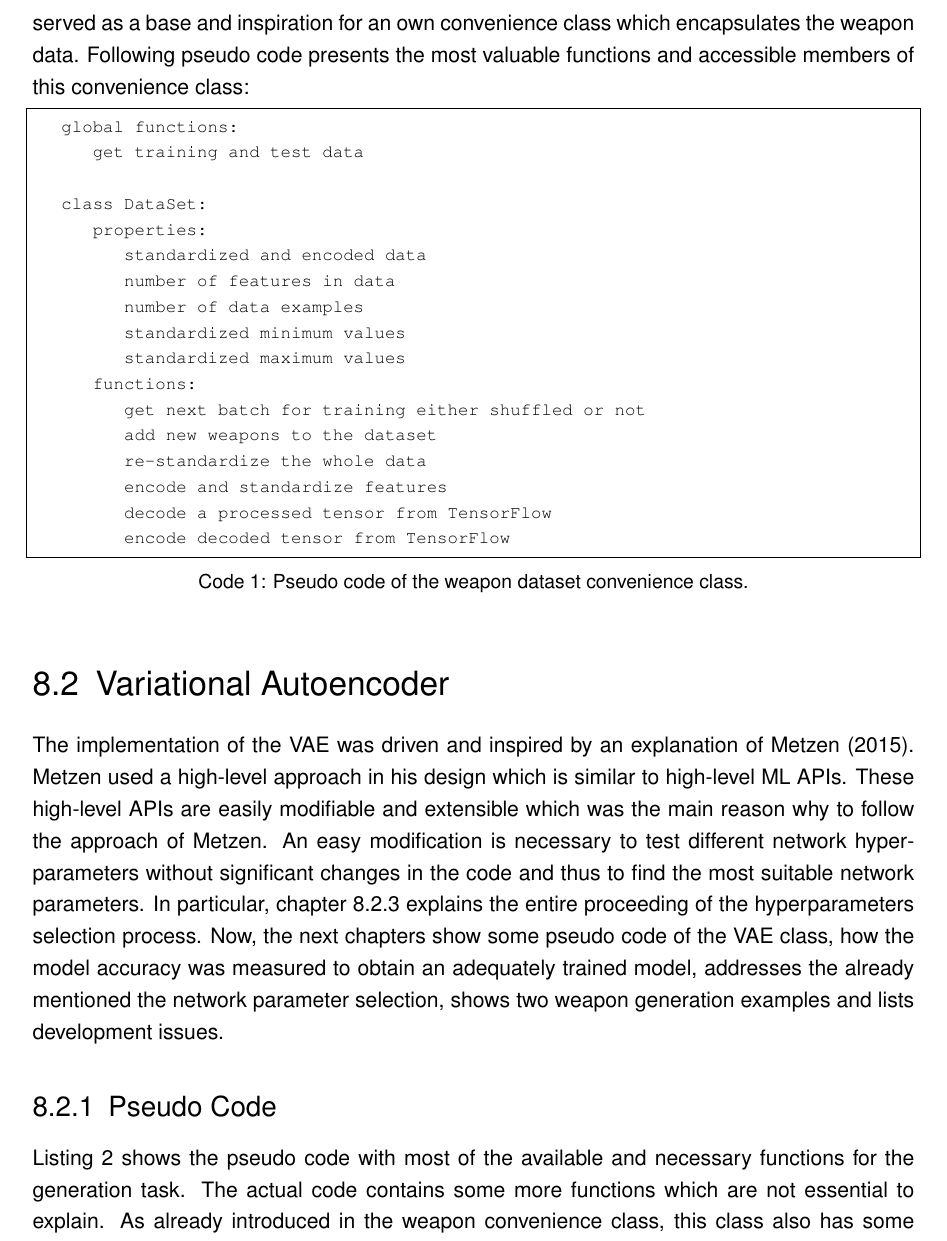
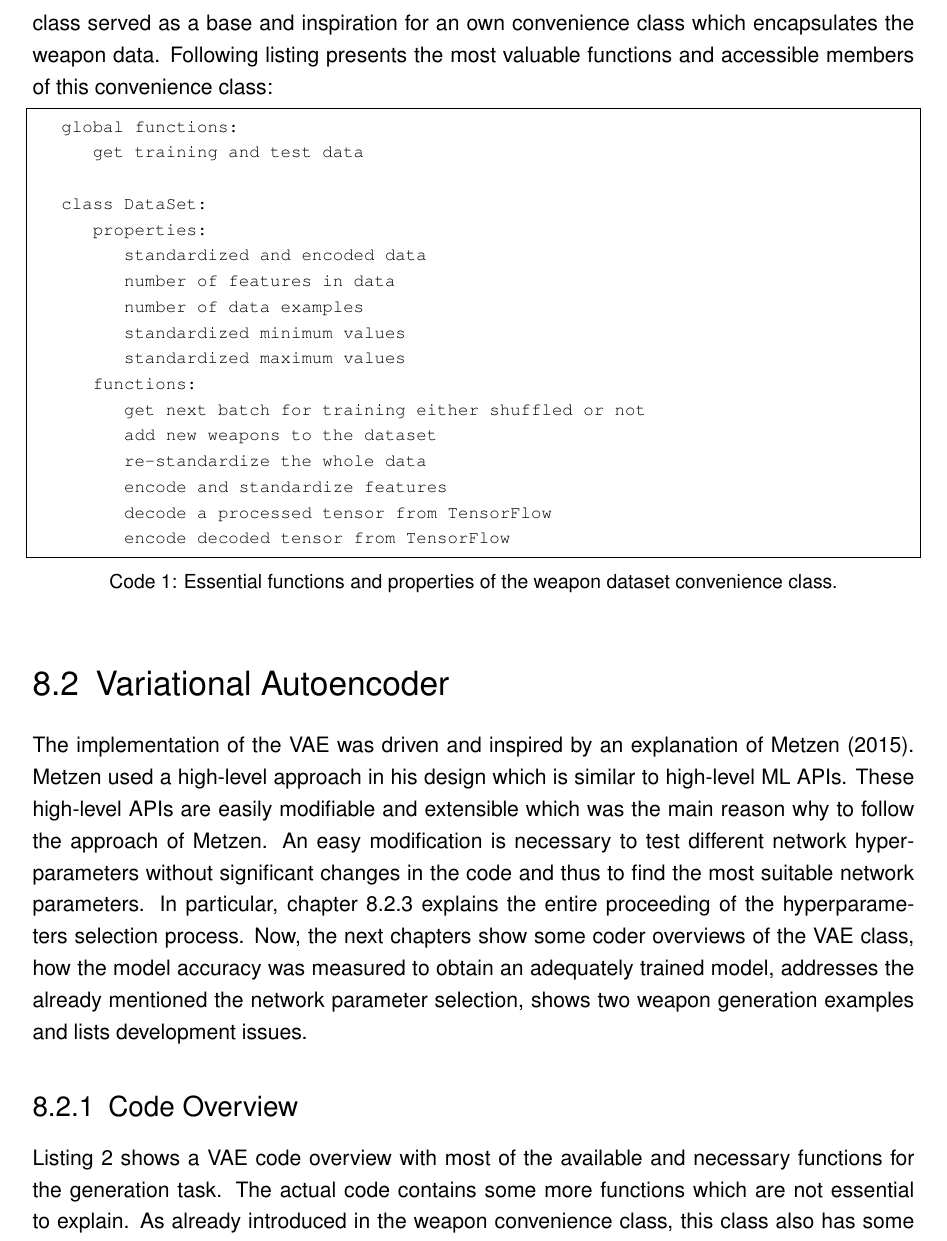
Before and after one commit to bernhardrieder/PCGML-Game-Mechanics, a LaTeX thesis (LaTeX/thesis.tex): part of page 73 of 106 before the commit and part of page 72 of 105 after it, cut so that both start at the same text. Compiled offline with pdfLaTeX; an older LaTeX class or package is replaced by its successor.

Commit message:
fixed pseudo code naming

```diff
--- a/LaTeX/thesis.tex
+++ b/LaTeX/thesis.tex
@@ -92,8 +92,8 @@
 %\secondsupervisor[Begutachter]{Titel Vorname Name, Titel}
 %\secondsupervisor[Begutachterinnen]{Titel Vorname Name, Titel}
 \place{Philadelphia}
-\kurzfassung{{\color{blue}Blah blah blah, das ist meine Kurzfassung über die Verwendung von Prozeduraler Inhaltsgenerierung mit Machine Learning als eine Spielmechanik, blah blah blah}}
-\schlagworte{{\color{blue}Prozedurale Inhaltsgenerierung, Machine Learning, Spielemechanik, Künstliche Intelligenz, Spieleentwicklung}}
+%\kurzfassung{{\color{blue}Blah blah blah, das ist meine Kurzfassung über die Verwendung von Prozeduraler Inhaltsgenerierung mit Machine Learning als eine Spielmechanik, blah blah blah}}
+%\schlagworte{Prozedurale Inhaltsgenerierung, Machine Learning, Spielemechanik, Künstliche Intelligenz, Spieleentwicklung, Neuronale Netze}
 \outline{
 	Procedural Content Generation (PCG) is a powerful and essential topic in modern video games which helps developers to create a vast amount of game elements. Brand new and recent research now connected PCG with Machine Learning (ML) to enable new horizons of content generation. Nevertheless, the research showed that there is still much to do and left the problem of using PCG via ML (PCGML) as a game mechanic open for further research.\\
 	For this reason, this thesis dedicated itself to address this open problem with a theoretical and practical approach and furthermore provides developers with a guideline about the procedure of developing PCGML game mechanics. It first addressed fundamental theoretical issues which help to create awareness for PCGML in the first place. It then addressed possible PCGML game mechanics where one of them was implemented in a game prototype scenario. The entire development process for this prototype was documented so that developers can follow them step by step to implement their PCGML game mechanics.\\
@@ -1122,10 +1122,10 @@ The approach used for the dataset is the standardization process since it transf
 \subsection{Training and Test Dataset}
 The total dataset consists of 148 weapon constellations. A typical split of the data would be 80\% training data and 20\% test data. For this reason, the dataset split is a training set of 127 weapons and a test set with 21 weapons which are about 16\%. The selection of the weapons for the test set was done randomly and took into account to include at least as many weapons as different fire modes, and weapon types are available, as well as different weapons with values in low, middle and high range for damage, rate of fire, muzzle velocity, magazine size and reload time.
 
-\subsection{Convenience Class Pseudo Code}
-TF offers many tutorials on how to use and develop with TF. A standard dataset used in the tutorials is the MNIST dataset which encapsulates its data into a convenience class. This class served as a base and inspiration for an own convenience class which encapsulates the weapon data. Following pseudo code presents the most valuable functions and accessible members of this convenience class:
-
-\begin{lstlisting}[language=,name={Pseudo code of the weapon dataset convenience class.},label={pseudoCode::weponDataSet}]
+\subsection{Convenience Class Code Overview}
+TF offers many tutorials on how to use and develop with TF. A standard dataset used in the tutorials is the MNIST dataset which encapsulates its data into a convenience class. This class served as a base and inspiration for an own convenience class which encapsulates the weapon data. Following listing presents the most valuable functions and accessible members of this convenience class:
+
+\begin{lstlisting}[language=,name={Essential functions and properties of the weapon dataset convenience class.},label={pseudoCode::weponDataSet}]
 global functions:
 	get training and test data
 
@@ -1146,9 +1146,9 @@ class DataSet:
 \end{lstlisting}
 
 \section{\acl{VAE}}
-The implementation of the VAE was driven and inspired by an explanation of \citep{tutorial::vaeTF}. \citename{tutorial::vaeTF} used a high-level approach in his design which is similar to high-level ML APIs. These high-level APIs are easily modifiable and extensible which was the main reason why to follow the approach of \citename{tutorial::vaeTF}. An easy modification is necessary to test different network hyperparameters without significant changes in the code and thus to find the most suitable network parameters. In particular, chapter \ref{chapter::vae::network} explains the entire proceeding of the hyperparameters selection process. Now, the next chapters show some pseudo code of the VAE class, how the model accuracy was measured to obtain an adequately trained model, addresses the already mentioned the network parameter selection, shows two weapon generation examples and lists development issues.
-
-\subsection{Pseudo Code}
-Listing \ref{pseudoCode::vae} shows the pseudo code with most of the available and necessary functions for the generation task. The actual code contains some more functions which are not essential to explain. As already introduced in the weapon convenience class, this class also has some global convenience functions to obtain different stages of a VAE. \\
+The implementation of the VAE was driven and inspired by an explanation of \citep{tutorial::vaeTF}. \citename{tutorial::vaeTF} used a high-level approach in his design which is similar to high-level ML APIs. These high-level APIs are easily modifiable and extensible which was the main reason why to follow the approach of \citename{tutorial::vaeTF}. An easy modification is necessary to test different network hyperparameters without significant changes in the code and thus to find the most suitable network parameters. In particular, chapter \ref{chapter::vae::network} explains the entire proceeding of the hyperparameters selection process. Now, the next chapters show some coder overviews of the VAE class, how the model accuracy was measured to obtain an adequately trained model, addresses the already mentioned the network parameter selection, shows two weapon generation examples and lists development issues.
+
+\subsection{Code Overview}
+Listing \ref{pseudoCode::vae} shows a VAE code overview with most of the available and necessary functions for the generation task. The actual code contains some more functions which are not essential to explain. As already introduced in the weapon convenience class, this class also has some global convenience functions to obtain different stages of a VAE. \\
 Two of the essential functions of the VAE class for the weapon generation tasks are the functions "decode from latent space" and "encoding and decoding" since they provide the functionality to generate data similar to the training data. It is to mention that the VAE initializes itself on construction where it calls all the creation functions to maintain a working network. The last most important function to mention is the loss calculation function since it is necessary to secure a working generation during generation time so that the weapon is actually from the distribution of the network and that the network was able to recreate a weapon from that distribution.
 
```
Also changed, not shown: LaTeX/thesis.tex (6 more changed lines).
